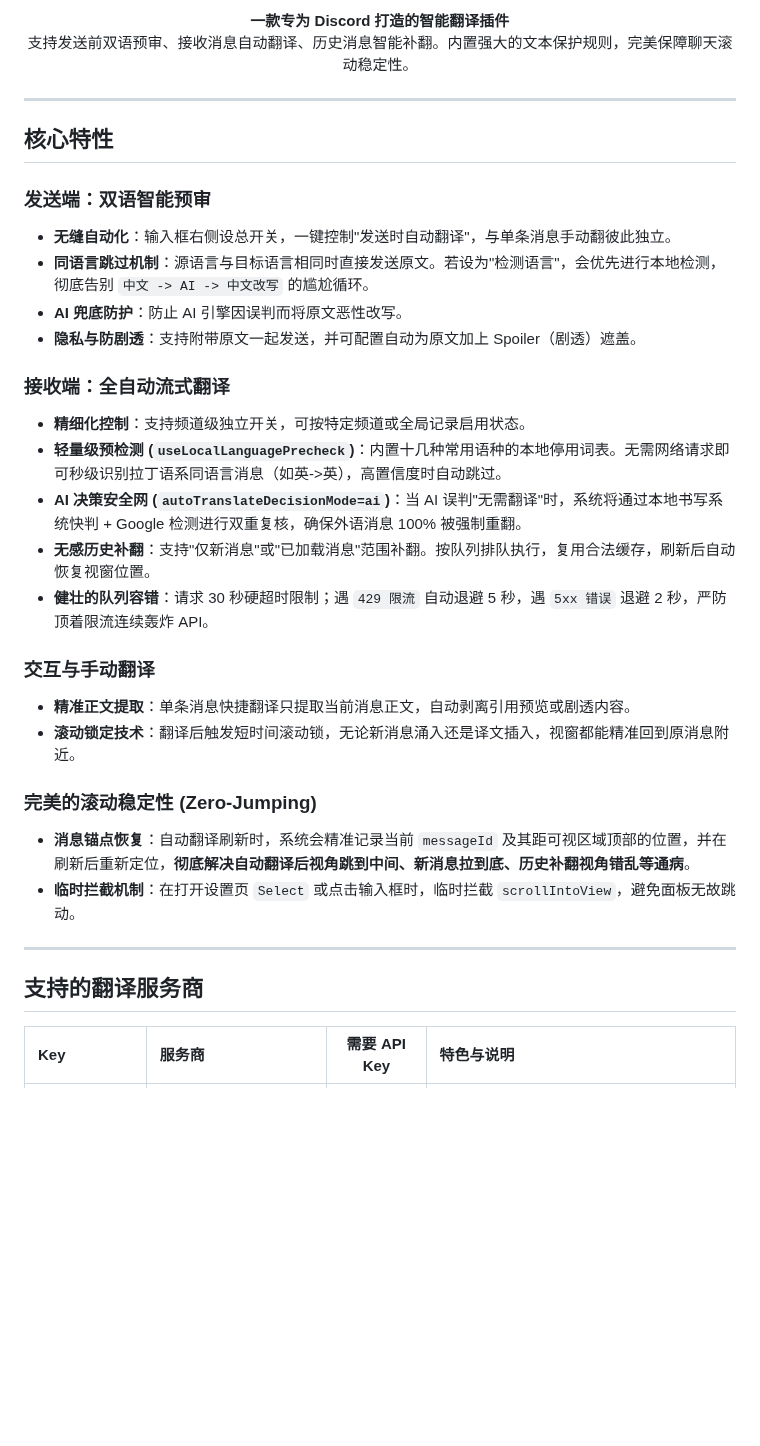
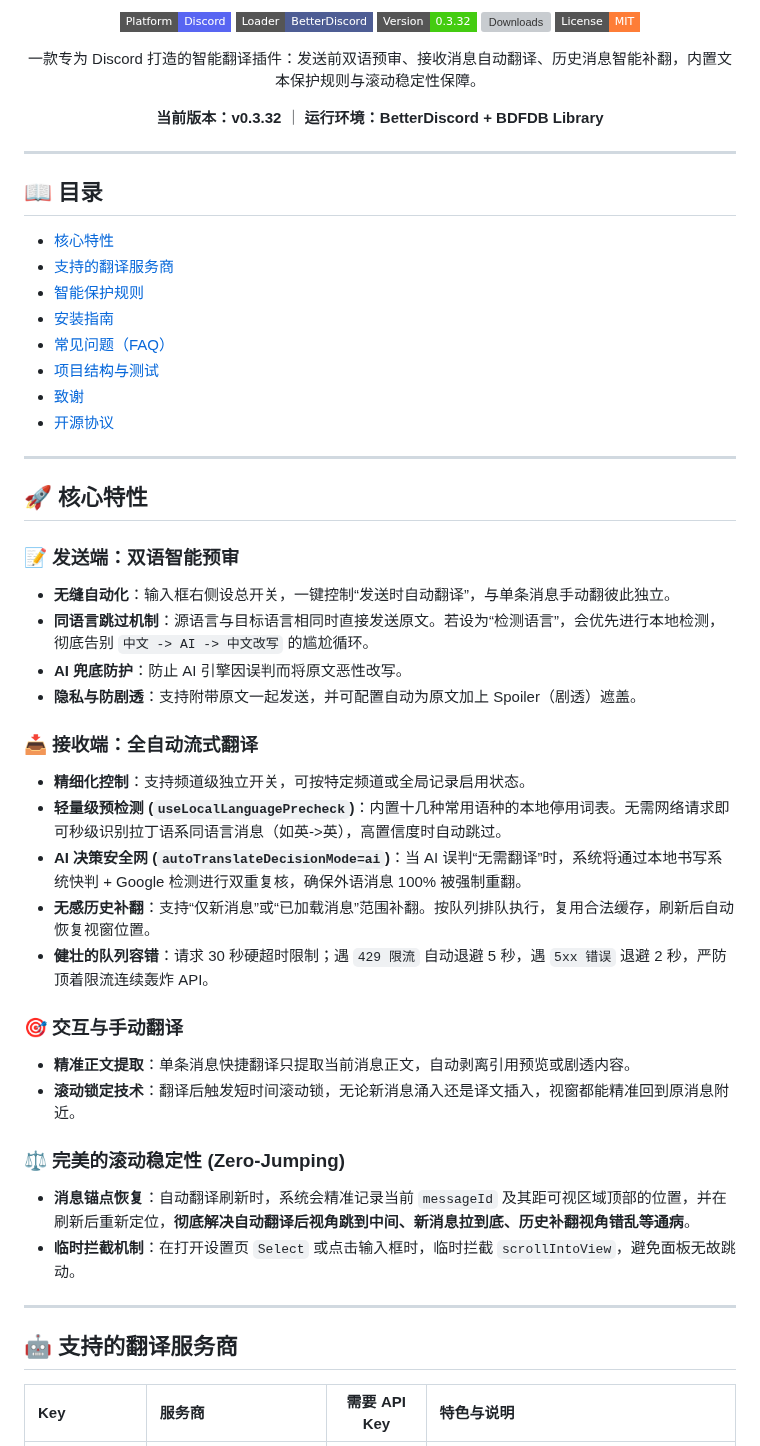
Before and after one commit to Link-Start/DiscordAITranslator_ROOT94-MAX, a Markdown page: README.md, the part around one of its changes. Drawn GitHub-style; badges without logos; blank space fills up the shorter version; grey boxes are pictures that could not be loaded.

Commit message:
docs: restructure README with TOC, badges, FAQ and license section

```diff
--- a/README.md
+++ b/README.md
@@ -9,37 +4,57 @@
 
-<p align="center">
-  <strong>一款专为 Discord 打造的智能翻译插件</strong><br>
-  支持发送前双语预审、接收消息自动翻译、历史消息智能补翻。内置强大的文本保护规则，完美保障聊天滚动稳定性。
-</p>
+[![Platform](https://img.shields.io/badge/Platform-Discord-5865F2?style=flat-square&logo=discord&logoColor=white)](https://discord.com)
+[![Loader](https://img.shields.io/badge/Loader-BetterDiscord-4E5D94?style=flat-square)](https://betterdiscord.app)
+[![Version](https://img.shields.io/badge/Version-0.3.32-success?style=flat-square)](https://github.com/able-root/DiscordAITranslator/releases)
+[![Downloads](https://img.shields.io/github/downloads/able-root/DiscordAITranslator/total?style=flat-square&color=yellow)](https://github.com/able-root/DiscordAITranslator/releases)
+[![License](https://img.shields.io/badge/License-MIT-orange?style=flat-square)](./LICENSE)
+
+一款专为 Discord 打造的智能翻译插件：发送前双语预审、接收消息自动翻译、历史消息智能补翻，内置文本保护规则与滚动稳定性保障。
+
+**当前版本：v0.3.32** ｜ **运行环境：BetterDiscord + BDFDB Library**
+
+</div>
 
 ---
 
-## 核心特性
+## 📖 目录
 
-### 发送端：双语智能预审
-* **无缝自动化**：输入框右侧设总开关，一键控制"发送时自动翻译"，与单条消息手动翻彼此独立。
-* **同语言跳过机制**：源语言与目标语言相同时直接发送原文。若设为"检测语言"，会优先进行本地检测，彻底告别 `中文 -> AI -> 中文改写` 的尴尬循环。
+- [核心特性](#核心特性)
+- [支持的翻译服务商](#支持的翻译服务商)
+- [智能保护规则](#智能保护规则)
+- [安装指南](#安装指南)
+- [常见问题（FAQ）](#常见问题faq)
+- [项目结构与测试](#项目结构与测试)
+- [致谢](#致谢)
+- [开源协议](#开源协议)
+
+---
+
+## 🚀 核心特性
+
+### 📝 发送端：双语智能预审
+* **无缝自动化**：输入框右侧设总开关，一键控制“发送时自动翻译”，与单条消息手动翻彼此独立。
+* **同语言跳过机制**：源语言与目标语言相同时直接发送原文。若设为“检测语言”，会优先进行本地检测，彻底告别 `中文 -> AI -> 中文改写` 的尴尬循环。
 * **AI 兜底防护**：防止 AI 引擎因误判而将原文恶性改写。
 * **隐私与防剧透**：支持附带原文一起发送，并可配置自动为原文加上 Spoiler（剧透）遮盖。
 
-### 接收端：全自动流式翻译
+### 📥 接收端：全自动流式翻译
 * **精细化控制**：支持频道级独立开关，可按特定频道或全局记录启用状态。
 * **轻量级预检测 (`useLocalLanguagePrecheck`)**：内置十几种常用语种的本地停用词表。无需网络请求即可秒级识别拉丁语系同语言消息（如英->英），高置信度时自动跳过。
-* **AI 决策安全网 (`autoTranslateDecisionMode=ai`)**：当 AI 误判"无需翻译"时，系统将通过本地书写系统快判 + Google 检测进行双重复核，确保外语消息 100% 被强制重翻。
-* **无感历史补翻**：支持"仅新消息"或"已加载消息"范围补翻。按队列排队执行，复用合法缓存，刷新后自动恢复视窗位置。
+* **AI 决策安全网 (`autoTranslateDecisionMode=ai`)**：当 AI 误判“无需翻译”时，系统将通过本地书写系统快判 + Google 检测进行双重复核，确保外语消息 100% 被强制重翻。
+* **无感历史补翻**：支持“仅新消息”或“已加载消息”范围补翻。按队列排队执行，复用合法缓存，刷新后自动恢复视窗位置。
 * **健壮的队列容错**：请求 30 秒硬超时限制；遇 `429 限流` 自动退避 5 秒，遇 `5xx 错误` 退避 2 秒，严防顶着限流连续轰炸 API。
 
-### 交互与手动翻译
+### 🎯 交互与手动翻译
 * **精准正文提取**：单条消息快捷翻译只提取当前消息正文，自动剥离引用预览或剧透内容。
 * **滚动锁定技术**：翻译后触发短时间滚动锁，无论新消息涌入还是译文插入，视窗都能精准回到原消息附近。
 
-### 完美的滚动稳定性 (Zero-Jumping)
+### ⚖️ 完美的滚动稳定性 (Zero-Jumping)
 * **消息锚点恢复**：自动翻译刷新时，系统会精准记录当前 `messageId` 及其距可视区域顶部的位置，并在刷新后重新定位，**彻底解决自动翻译后视角跳到中间、新消息拉到底、历史补翻视角错乱等通病**。
 * **临时拦截机制**：在打开设置页 `Select` 或点击输入框时，临时拦截 `scrollIntoView`，避免面板无故跳动。
 
 ---
 
-## 支持的翻译服务商
+## 🤖 支持的翻译服务商
 
 | Key | 服务商 | 需要 API Key | 特色与说明 |
 | :--- | :--- | :---: | :--- |
```
Also changed, not shown: other parts of README.md (+66 -17 lines).
